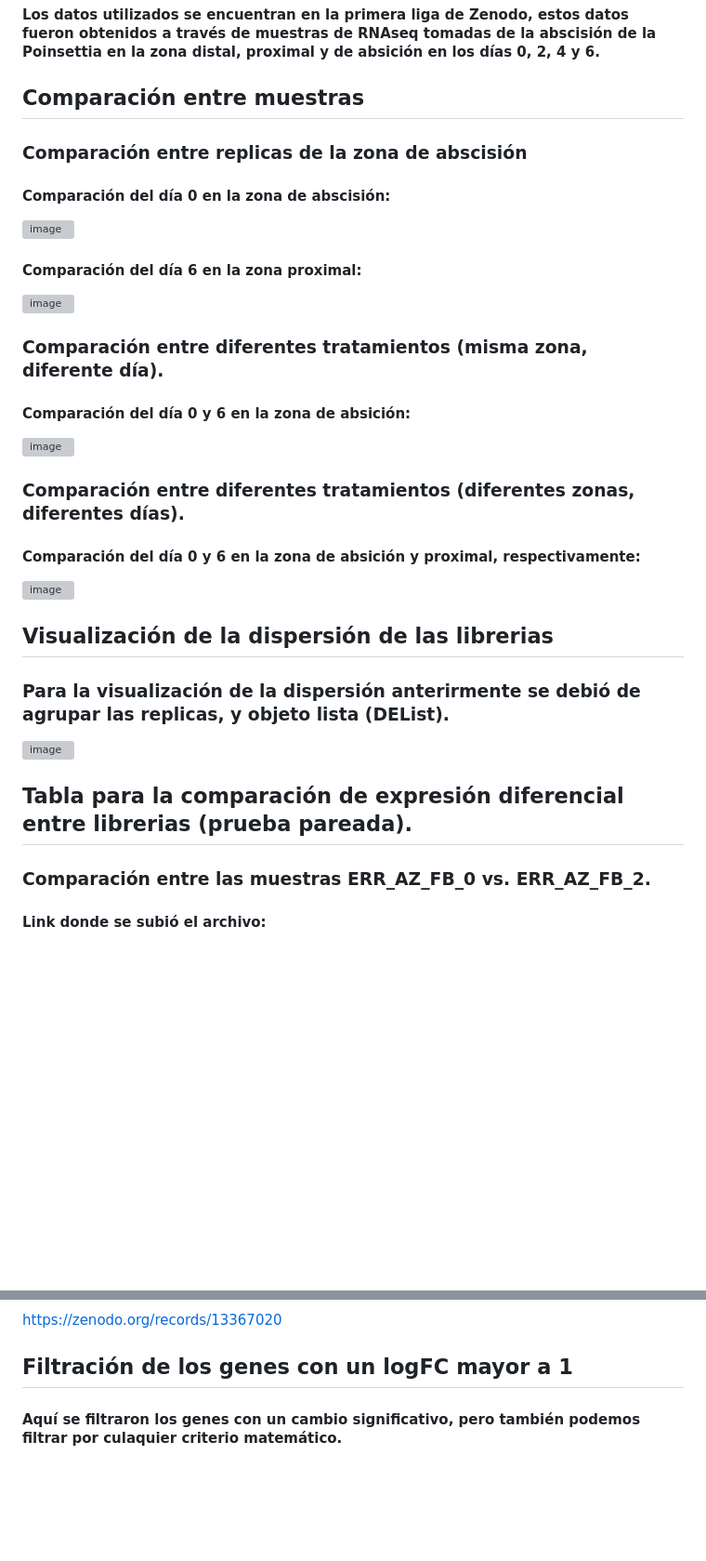
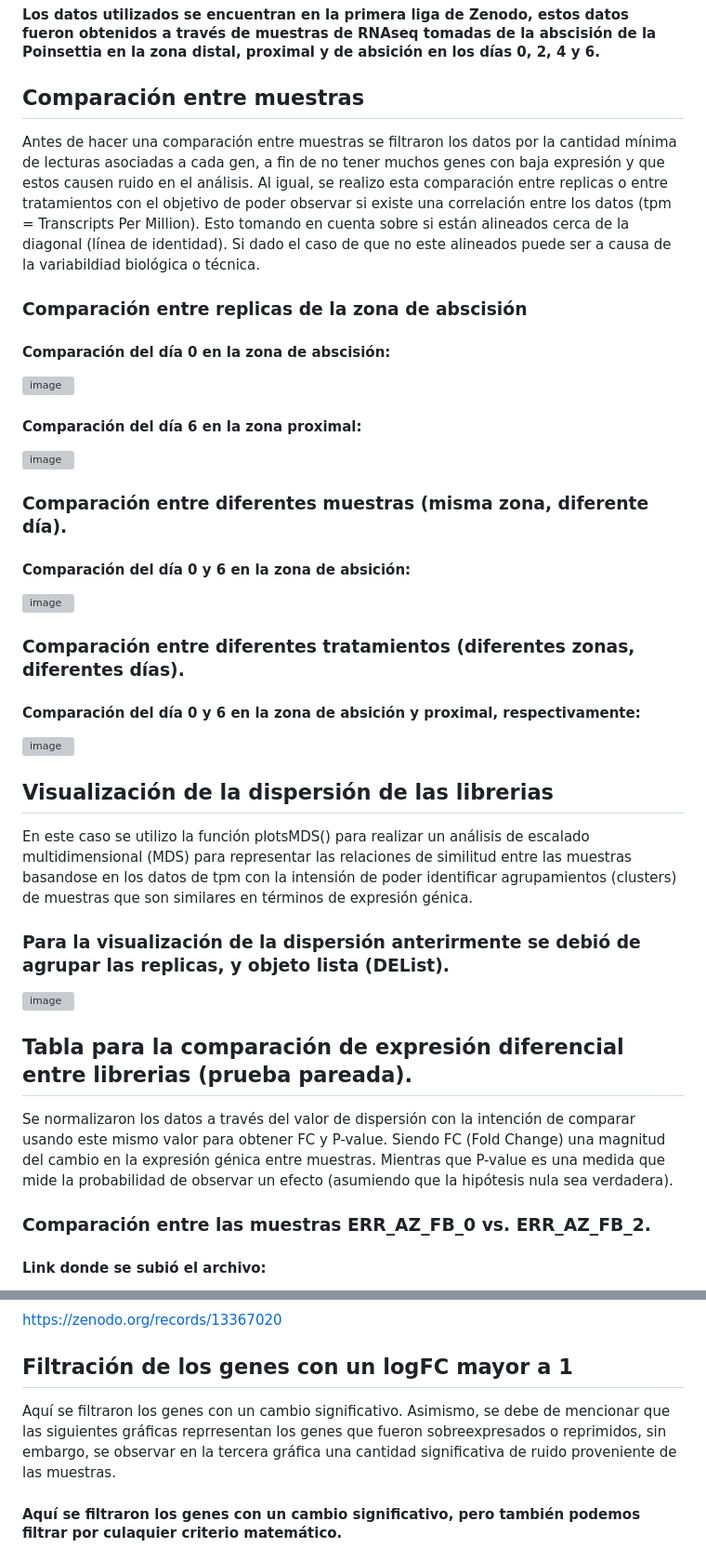
Before and after one commit to EvelynRomero-code/ClaseRNAseq, a Markdown page: README.md, 2 parts joined by grey strips. Shown: that part at 93% size. Rendered like a GitHub page; blank space fills up the shorter version; grey boxes are pictures that could not be loaded.

```diff
--- a/README.md
+++ b/README.md
@@ -20,6 +20,10 @@ https://github.com/EvelynRomero-code/ClaseRNAseq/blob/main/app.R
 #### Los datos utilizados se encuentran en la primera liga de Zenodo, estos datos fueron obtenidos a través de muestras de RNAseq tomadas de la abscisión de la Poinsettia en la zona distal, proximal y de absición en los días 0, 2, 4 y 6.
 
 ## Comparación entre muestras
+<p style="font-size: 14px; font-family: 'Times New Roman', serif;">
+Antes de hacer una comparación entre muestras se filtraron los datos por la cantidad mínima de lecturas asociadas a cada gen, a fin de no tener muchos genes con baja expresión y que estos causen ruido en el análisis. Al igual, se realizo esta comparación entre replicas o entre tratamientos con el objetivo de poder observar si existe una correlación entre los datos (tpm = Transcripts Per Million). Esto tomando en cuenta sobre si están alineados cerca de la diagonal (línea de identidad). Si dado el caso de que no este alineados puede ser a causa de la variabildiad biológica o técnica.
+</p>
+
 ### Comparación entre replicas de la zona de abscisión
 #### Comparación del día 0 en la zona de abscisión:
 ![image](https://github.com/user-attachments/assets/3ac02747-b384-4de3-a313-31f7917faf50)
@@ -27,7 +31,7 @@ https://github.com/EvelynRomero-code/ClaseRNAseq/blob/main/app.R
 #### Comparación del día 6 en la zona proximal:
 ![image](https://github.com/user-attachments/assets/c04b5eda-0375-4c2e-9428-de06cfd9e7ec)
 
-### Comparación entre diferentes tratamientos (misma zona, diferente día).
+### Comparación entre diferentes muestras (misma zona, diferente día).
 #### Comparación del día 0 y 6 en la zona de absición:
 ![image](https://github.com/user-attachments/assets/92ae429b-e6fe-447b-99a5-8d0da8629381)
 
@@ -36,10 +40,18 @@ https://github.com/EvelynRomero-code/ClaseRNAseq/blob/main/app.R
 ![image](https://github.com/user-attachments/assets/b154834e-baa7-4fbc-a615-6c80d5773252)
 
 ## Visualización de la dispersión de las librerias
+<p style="font-size: 14px; font-family: 'Times New Roman', serif;">
+En este caso se utilizo la función plotsMDS() para realizar un análisis de escalado multidimensional (MDS) para representar las relaciones de similitud entre las muestras basandose en los datos de tpm con la intensión de poder identificar agrupamientos (clusters) de muestras que son similares en términos de expresión génica.
+</p>
+
 ### Para la visualización de la dispersión anterirmente se debió de agrupar las replicas, y objeto lista (DEList).
 ![image](https://github.com/user-attachments/assets/29561151-0d81-43e7-aa82-31f1dae06eed)
 
 ## Tabla para la comparación de expresión diferencial entre librerias (prueba pareada).
+<p style="font-size: 14px; font-family: 'Times New Roman', serif;">
+Se normalizaron los datos a través del valor de dispersión con la intención de comparar usando este mismo valor para obtener FC y P-value. Siendo FC (Fold Change) una magnitud del cambio en la expresión génica entre muestras. Mientras que P-value es una medida que mide la probabilidad de observar un efecto (asumiendo que la hipótesis nula sea verdadera).
+</p>
+
 ### Comparación entre las muestras ERR_AZ_FB_0 vs. ERR_AZ_FB_2.
 #### Link donde se subió el archivo:
 https://zenodo.org/records/13366984
@@ -53,6 +65,10 @@ https://zenodo.org/records/13367017
 https://zenodo.org/records/13367020
 
 ## Filtración de los genes con un logFC mayor a 1
+<p style="font-size: 14px; font-family: 'Times New Roman', serif;">
+Aquí se filtraron los genes con un cambio significativo. Asimismo, se debe de mencionar que las siguientes gráficas reprresentan los genes que fueron sobreexpresados o reprimidos, sin embargo, se observar en la tercera gráfica una cantidad significativa de ruido proveniente de las muestras.
+</p>
+
 #### Aquí se filtraron los genes con un cambio significativo, pero también podemos filtrar por culaquier criterio matemático.
 #### Se tomaron en cuenta los datos normalizados de las 3 comparaciones para el filtrado.
 
```
Also changed, not shown: other parts of README.md (+16 -0 lines).
